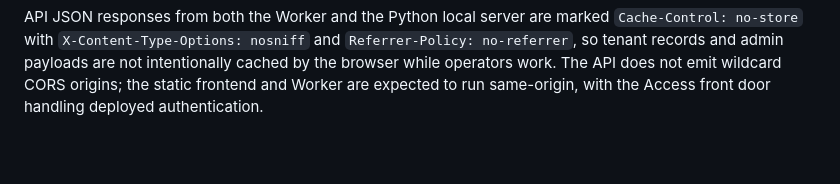
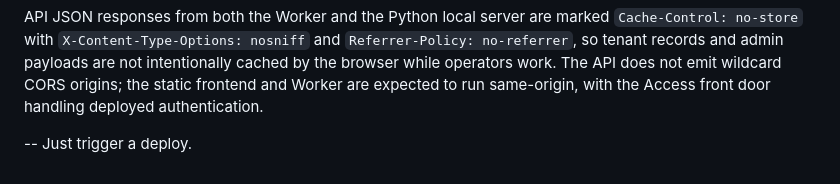
Before and after one commit to peacemaker360/rental, a Markdown page: README.md, the part around the change. GitHub-like rendering; blank space fills up the shorter version.

Commit message:
trigger1

```diff
--- a/README.md
+++ b/README.md
@@ -374,3 +374,7 @@ API JSON responses from both the Worker and the Python local server are marked
 intentionally cached by the browser while operators work. The API does not emit
 wildcard CORS origins; the static frontend and Worker are expected to run
 same-origin, with the Access front door handling deployed authentication.
+
+
+--
+Just trigger a deploy.
```
